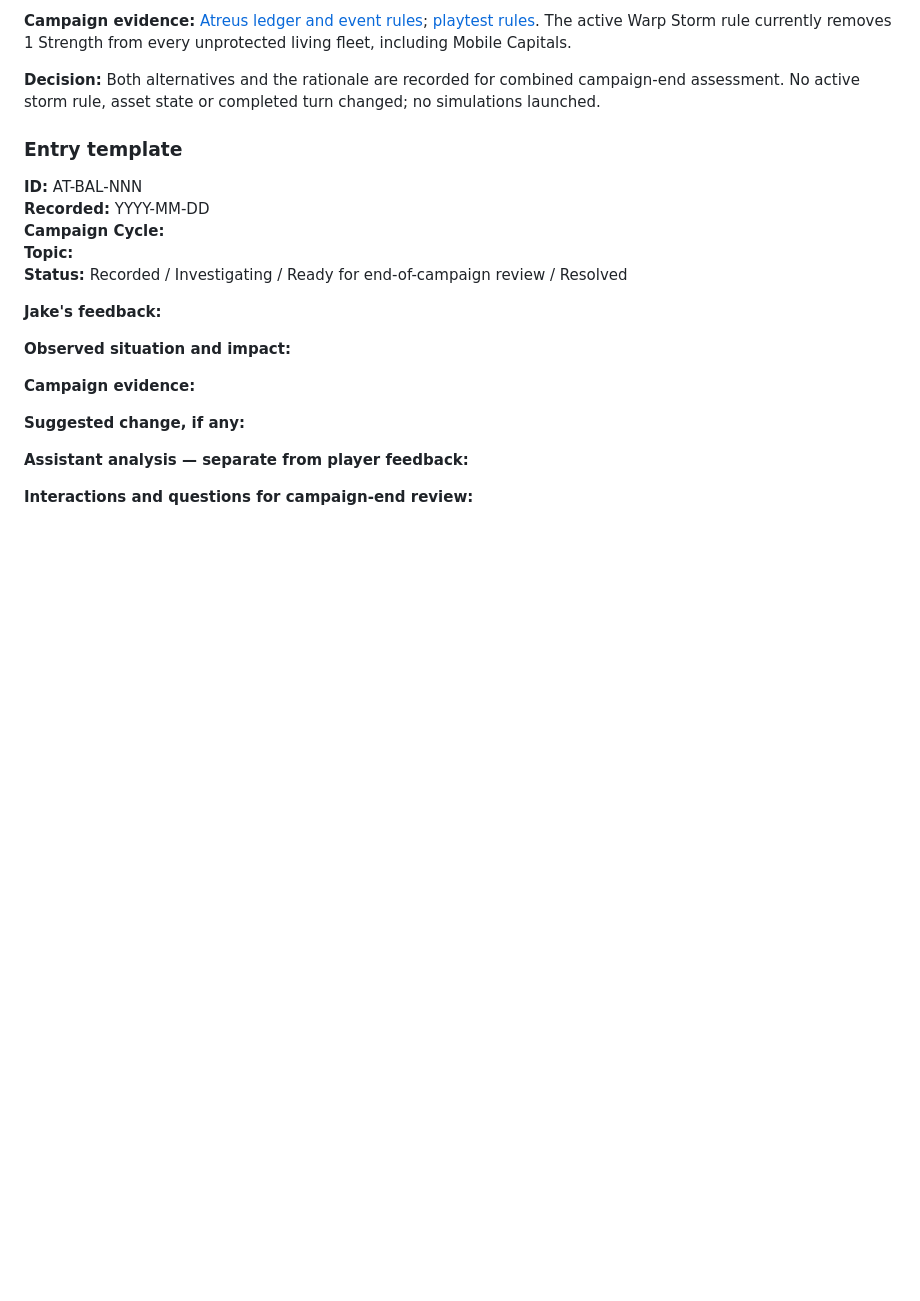
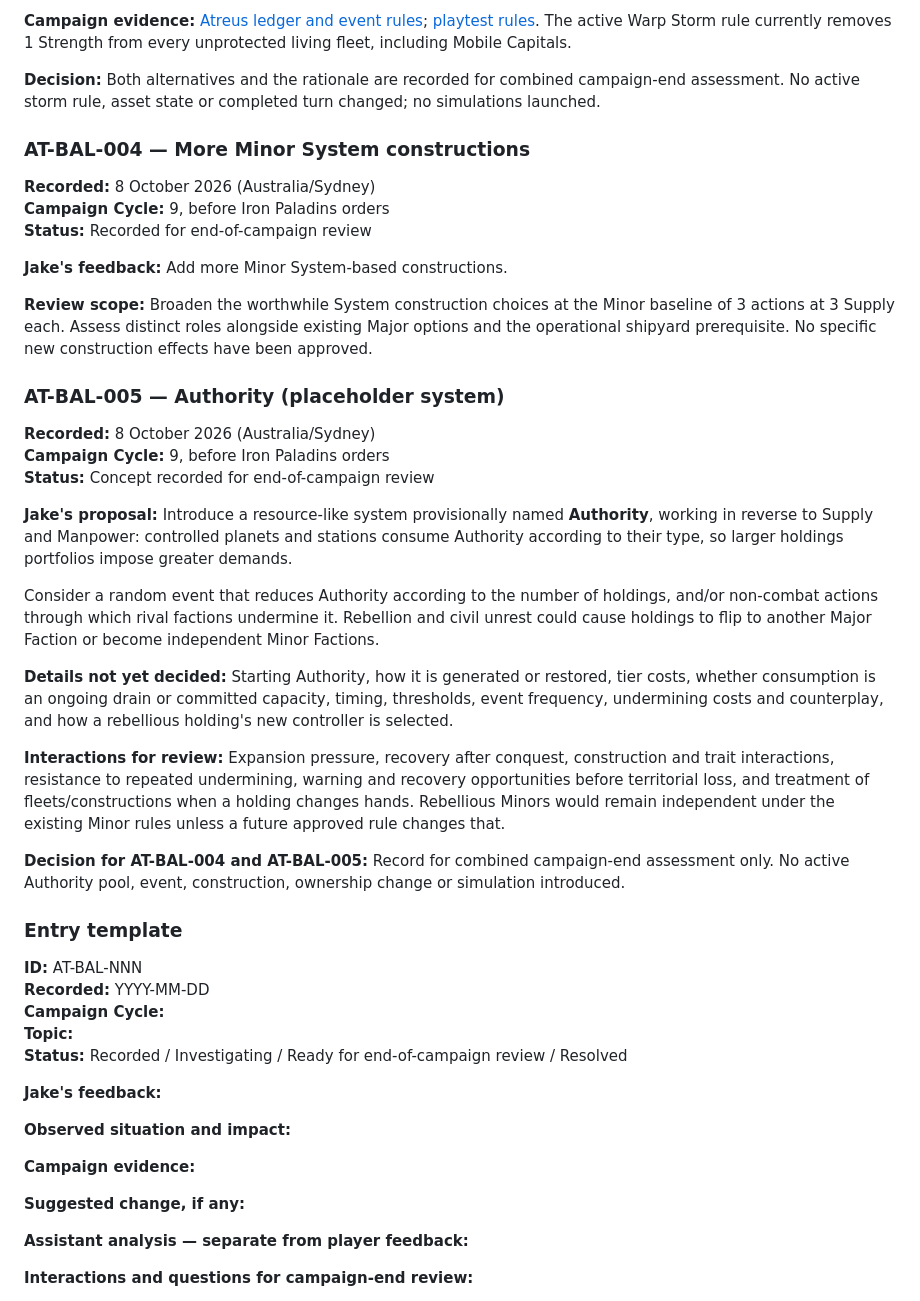
Before and after one commit to NoxAnimusVicta/Soulstorm-Meta-Campaigns, a Markdown page: Atreus_Playtest_Balance_Notes.md, the part around the change. Drawn GitHub-style; blank space fills up the shorter version.

Commit message:
Record Authority and Minor System construction proposals; audit event checks

```diff
--- a/Atreus_Playtest_Balance_Notes.md
+++ b/Atreus_Playtest_Balance_Notes.md
@@ -96,6 +96,32 @@ Record Jake's balance feedback during the Atreus campaign for a combined assessm
 
 **Decision:** Both alternatives and the rationale are recorded for combined campaign-end assessment. No active storm rule, asset state or completed turn changed; no simulations launched.
 
+### AT-BAL-004 — More Minor System constructions
+
+**Recorded:** 8 October 2026 (Australia/Sydney)
+**Campaign Cycle:** 9, before Iron Paladins orders
+**Status:** Recorded for end-of-campaign review
+
+**Jake's feedback:** Add more Minor System-based constructions.
+
+**Review scope:** Broaden the worthwhile System construction choices at the Minor baseline of 3 actions at 3 Supply each. Assess distinct roles alongside existing Major options and the operational shipyard prerequisite. No specific new construction effects have been approved.
+
+### AT-BAL-005 — Authority (placeholder system)
+
+**Recorded:** 8 October 2026 (Australia/Sydney)
+**Campaign Cycle:** 9, before Iron Paladins orders
+**Status:** Concept recorded for end-of-campaign review
+
+**Jake's proposal:** Introduce a resource-like system provisionally named **Authority**, working in reverse to Supply and Manpower: controlled planets and stations consume Authority according to their type, so larger holdings portfolios impose greater demands.
+
+Consider a random event that reduces Authority according to the number of holdings, and/or non-combat actions through which rival factions undermine it. Rebellion and civil unrest could cause holdings to flip to another Major Faction or become independent Minor Factions.
+
+**Details not yet decided:** Starting Authority, how it is generated or restored, tier costs, whether consumption is an ongoing drain or committed capacity, timing, thresholds, event frequency, undermining costs and counterplay, and how a rebellious holding's new controller is selected.
+
+**Interactions for review:** Expansion pressure, recovery after conquest, construction and trait interactions, resistance to repeated undermining, warning and recovery opportunities before territorial loss, and treatment of fleets/constructions when a holding changes hands. Rebellious Minors would remain independent under the existing Minor rules unless a future approved rule changes that.
+
+**Decision for AT-BAL-004 and AT-BAL-005:** Record for combined campaign-end assessment only. No active Authority pool, event, construction, ownership change or simulation introduced.
+
 ### Entry template
 
 **ID:** AT-BAL-NNN
```
Also changed, not shown: Atreus_Event_Check_Audit_2026-10-08.md (added, +27 -0 lines).
